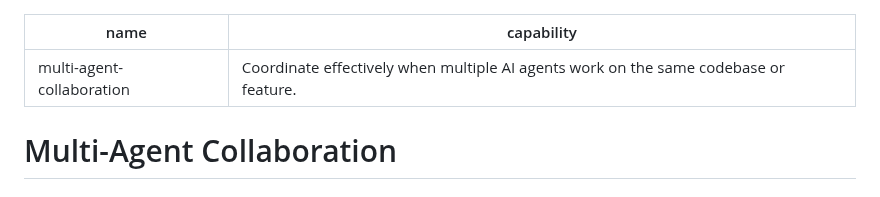
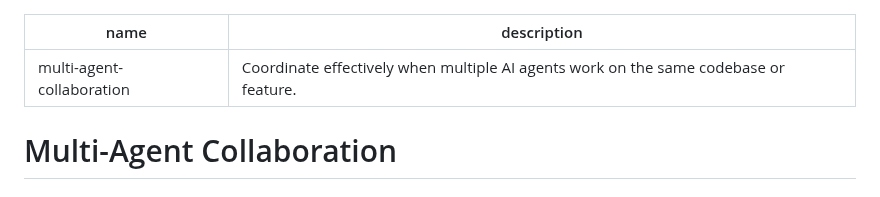
Before and after one commit to varunk130/ai-workflow-playbooks, a Markdown page: skills/multi-agent-collaboration/SKILL.md, the part around the change. Rendered like a GitHub page.

Commit message:
fix(skills): use description key in multi-agent-collaboration frontmatter so the skill loads

```diff
--- a/skills/multi-agent-collaboration/SKILL.md
+++ b/skills/multi-agent-collaboration/SKILL.md
@@ -1,6 +1,6 @@
 ---
 name: multi-agent-collaboration
-capability: Coordinate effectively when multiple AI agents work on the same codebase or feature.
+description: Coordinate effectively when multiple AI agents work on the same codebase or feature.
 ---
 
 # Multi-Agent Collaboration
```
